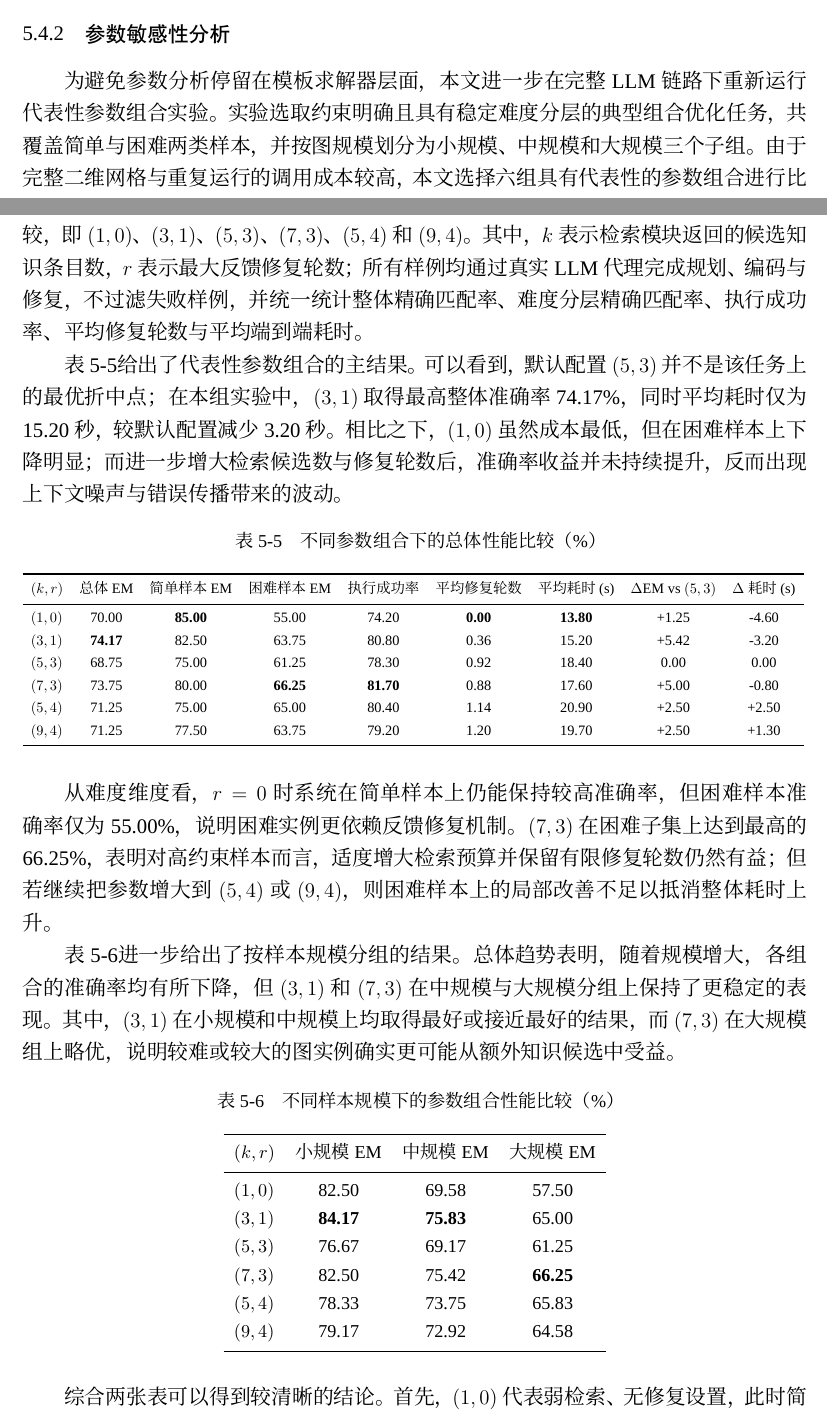
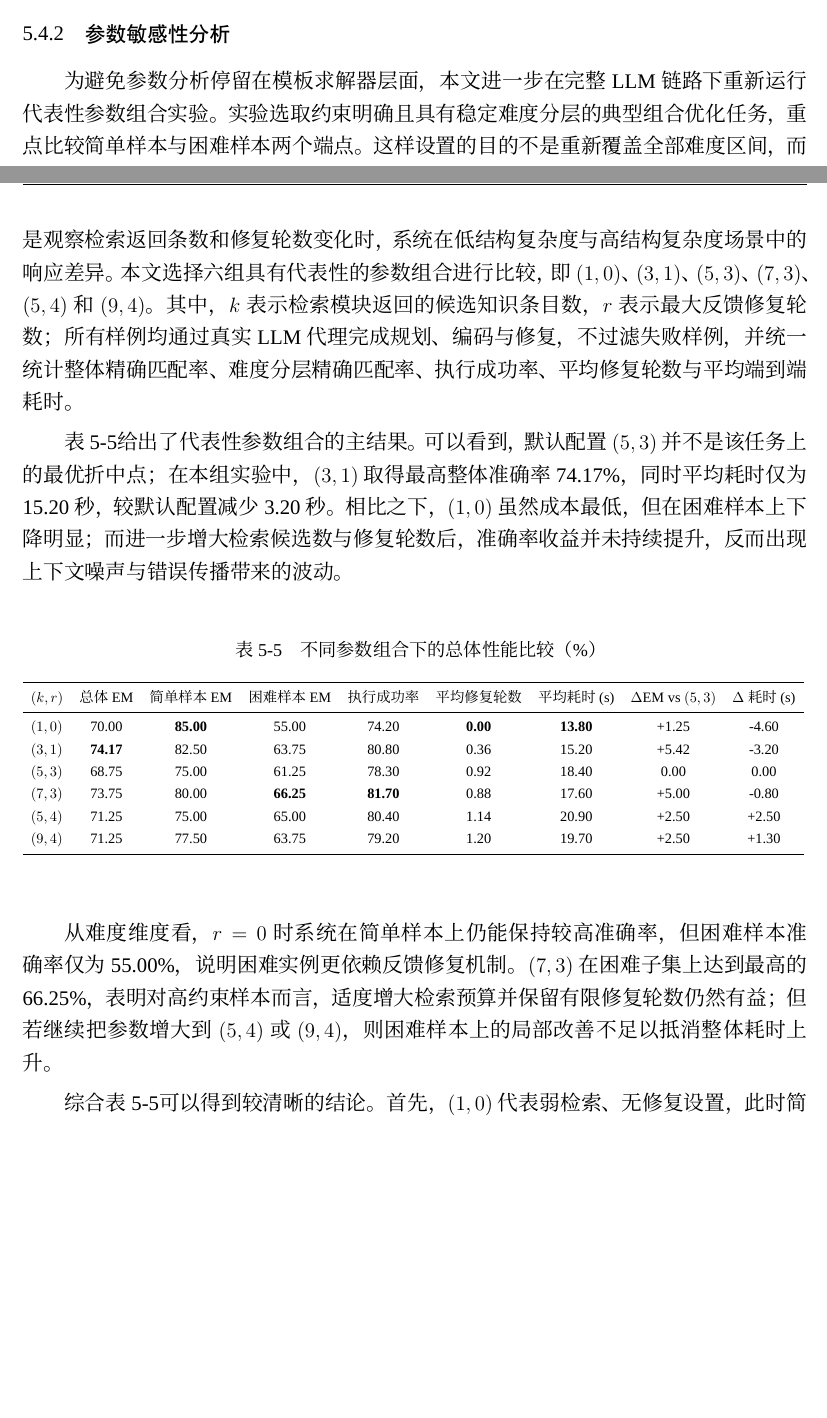
Before and after one commit to Hiddenweless/MyGraduationThesis, a LaTeX thesis (SEU-master-thesis-template-master/main.tex, which reads SEU-master-thesis-template-master/chapters/chapter5.tex): two parts of pages 77 and 78 of 105, joined at a grey line, cut so that both start at the same text, the shorter picture padded with empty space. Compiled offline with XeLaTeX; a missing font is replaced by an installed copy or a similar font.

Commit message:
Auto-sync thesis after successful build

```diff
--- a/SEU-master-thesis-template-master/chapters/chapter5.tex
+++ b/SEU-master-thesis-template-master/chapters/chapter5.tex
@@ -254,7 +254,7 @@ Q4 规划伪代码 + 结构约束标签 & 5000 & \textbf{82.1\%} & \textbf{94.2\
 
 \subsection{参数敏感性分析}
 
-为避免参数分析停留在模板求解器层面，本文进一步在完整 LLM 链路下重新运行代表性参数组合实验。实验选取约束明确且具有稳定难度分层的典型组合优化任务，共覆盖简单与困难两类样本，并按图规模划分为小规模、中规模和大规模三个子组。由于完整二维网格与重复运行的调用成本较高，本文选择六组具有代表性的参数组合进行比较，即 $(1,0)$、$(3,1)$、$(5,3)$、$(7,3)$、$(5,4)$ 和 $(9,4)$。其中，$k$ 表示检索模块返回的候选知识条目数，$r$ 表示最大反馈修复轮数；所有样例均通过真实 LLM 代理完成规划、编码与修复，不过滤失败样例，并统一统计整体精确匹配率、难度分层精确匹配率、执行成功率、平均修复轮数与平均端到端耗时。
+为避免参数分析停留在模板求解器层面，本文进一步在完整 LLM 链路下重新运行代表性参数组合实验。实验选取约束明确且具有稳定难度分层的典型组合优化任务，重点比较简单样本与困难样本两个端点。这样设置的目的不是重新覆盖全部难度区间，而是观察检索返回条数和修复轮数变化时，系统在低结构复杂度与高结构复杂度场景中的响应差异。本文选择六组具有代表性的参数组合进行比较，即 $(1,0)$、$(3,1)$、$(5,3)$、$(7,3)$、$(5,4)$ 和 $(9,4)$。其中，$k$ 表示检索模块返回的候选知识条目数，$r$ 表示最大反馈修复轮数；所有样例均通过真实 LLM 代理完成规划、编码与修复，不过滤失败样例，并统一统计整体精确匹配率、难度分层精确匹配率、执行成功率、平均修复轮数与平均端到端耗时。
 
 表~\ref{tab:param_main_result}给出了代表性参数组合的主结果。可以看到，默认配置 $(5,3)$ 并不是该任务上的最优折中点；在本组实验中，$(3,1)$ 取得最高整体准确率 74.17\%，同时平均耗时仅为 15.20 秒，较默认配置减少 3.20 秒。相比之下，$(1,0)$ 虽然成本最低，但在困难样本上下降明显；而进一步增大检索候选数与修复轮数后，准确率收益并未持续提升，反而出现上下文噪声与错误传播带来的波动。
 
@@ -281,28 +281,7 @@ $(9,4)$ & 71.25 & 77.50 & 63.75 & 79.20 & 1.20 & 19.70 & +2.50 & +1.30 \\
 
 从难度维度看，$r=0$ 时系统在简单样本上仍能保持较高准确率，但困难样本准确率仅为 55.00\%，说明困难实例更依赖反馈修复机制。$(7,3)$ 在困难子集上达到最高的 66.25\%，表明对高约束样本而言，适度增大检索预算并保留有限修复轮数仍然有益；但若继续把参数增大到 $(5,4)$ 或 $(9,4)$，则困难样本上的局部改善不足以抵消整体耗时上升。
 
-表~\ref{tab:param_scale_result}进一步给出了按样本规模分组的结果。总体趋势表明，随着规模增大，各组合的准确率均有所下降，但 $(3,1)$ 和 $(7,3)$ 在中规模与大规模分组上保持了更稳定的表现。其中，$(3,1)$ 在小规模和中规模上均取得最好或接近最好的结果，而 $(7,3)$ 在大规模组上略优，说明较难或较大的图实例确实更可能从额外知识候选中受益。
-
-\begin{table}[htbp]
-\centering
-\caption{不同样本规模下的参数组合性能比较（\%）}
-\label{tab:param_scale_result}
-\small
-\begin{tabular}{lccc}
-\toprule
-$(k,r)$ & 小规模 EM & 中规模 EM & 大规模 EM \\
-\midrule
-$(1,0)$ & 82.50 & 69.58 & 57.50 \\
-$(3,1)$ & \textbf{84.17} & \textbf{75.83} & 65.00 \\
-$(5,3)$ & 76.67 & 69.17 & 61.25 \\
-$(7,3)$ & 82.50 & 75.42 & \textbf{66.25} \\
-$(5,4)$ & 78.33 & 73.75 & 65.83 \\
-$(9,4)$ & 79.17 & 72.92 & 64.58 \\
-\bottomrule
-\end{tabular}
-\end{table}
-
-综合两张表可以得到较清晰的结论。首先，$(1,0)$ 代表弱检索、无修复设置，此时简单样本仍然可解，但困难样本下降明显。其次，$(3,1)$ 提供了更平衡的知识量与修复深度，在整体准确率和效率上均优于默认设置，说明适中的 $k$ 与较小的 $r$ 对当前任务最为稳健。再次，$(5,3)$ 虽是系统默认配置，但在该任务上并非最优，表明增加上下文和修复轮数并不必然带来更好结果。最后，$(7,3)$、$(5,4)$ 和 $(9,4)$ 说明，当参数继续增大时，困难样本可能获得一定收益，但总体收益趋于饱和，且平均耗时明显上升。
+综合表~\ref{tab:param_main_result}可以得到较清晰的结论。首先，$(1,0)$ 代表弱检索、无修复设置，此时简单样本仍然可解，但困难样本下降明显。其次，$(3,1)$ 提供了更平衡的知识量与修复深度，在整体准确率和效率上均优于默认设置，说明适中的 $k$ 与较小的 $r$ 对当前任务最为稳健。再次，$(5,3)$ 虽是系统默认配置，但在该任务上并非最优，表明增加上下文和修复轮数并不必然带来更好结果。最后，$(7,3)$、$(5,4)$ 和 $(9,4)$ 说明，当参数继续增大时，困难样本可能获得一定收益，但总体收益趋于饱和，且平均耗时明显上升。
 
 因此，本文认为参数预算的收益具有明显任务依赖性。对于此类约束明确且难度分层清晰的组合优化任务，过大的检索候选数和过多的修复轮数会增加上下文噪声与错误传播风险；相较之下，适中的检索规模与少量反馈修复更有利于在准确率、执行成功率与工程开销之间取得平衡。
 
```
Also changed, not shown: SEU-master-thesis-template-master/figures/paper/exp_ablation.svg, SEU-master-thesis-template-master/figures/paper/exp_category_accuracy.svg, SEU-master-thesis-template-master/figures/paper/exp_difficulty_scale.svg, SEU-master-thesis-template-master/figures/paper/exp_overall_accuracy.svg, SEU-master-thesis-template-master/chapters/chapter5.tex (32 more changed lines), 1 other file.
